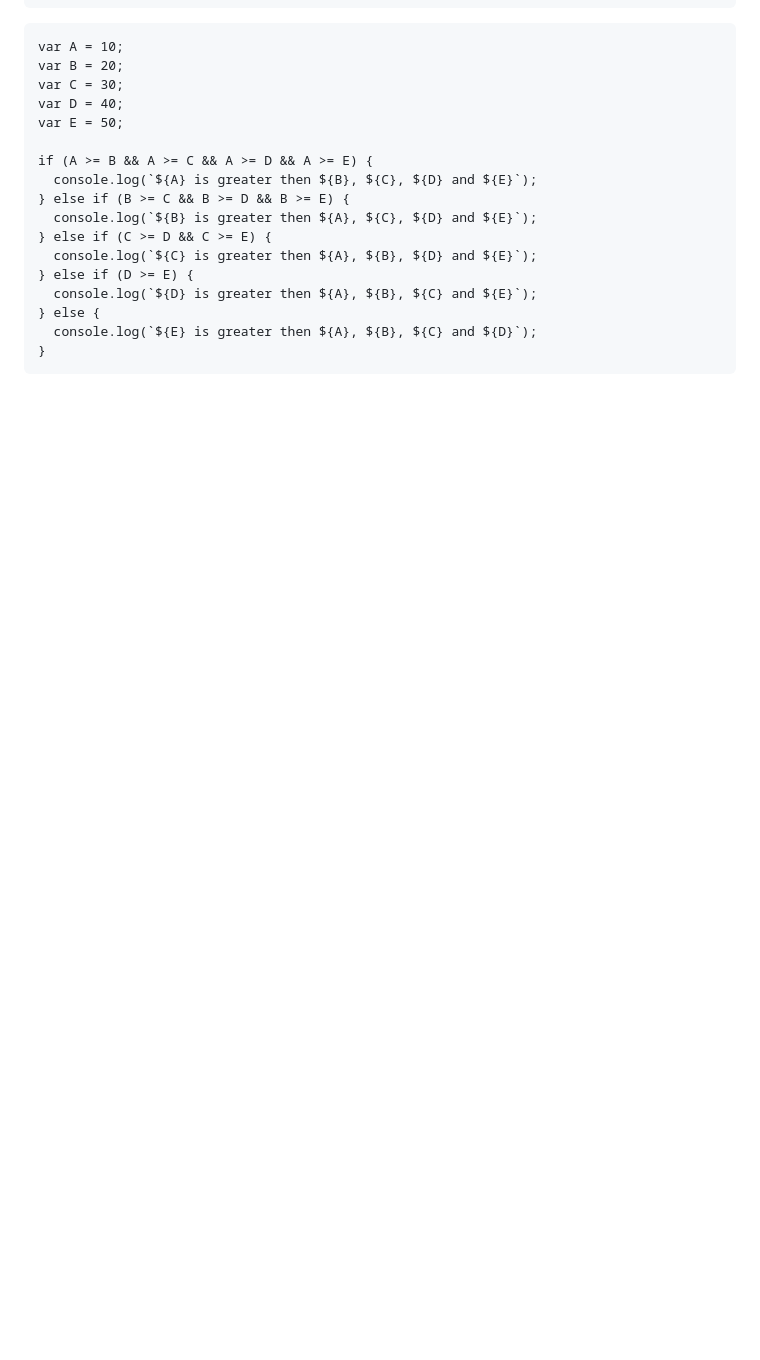
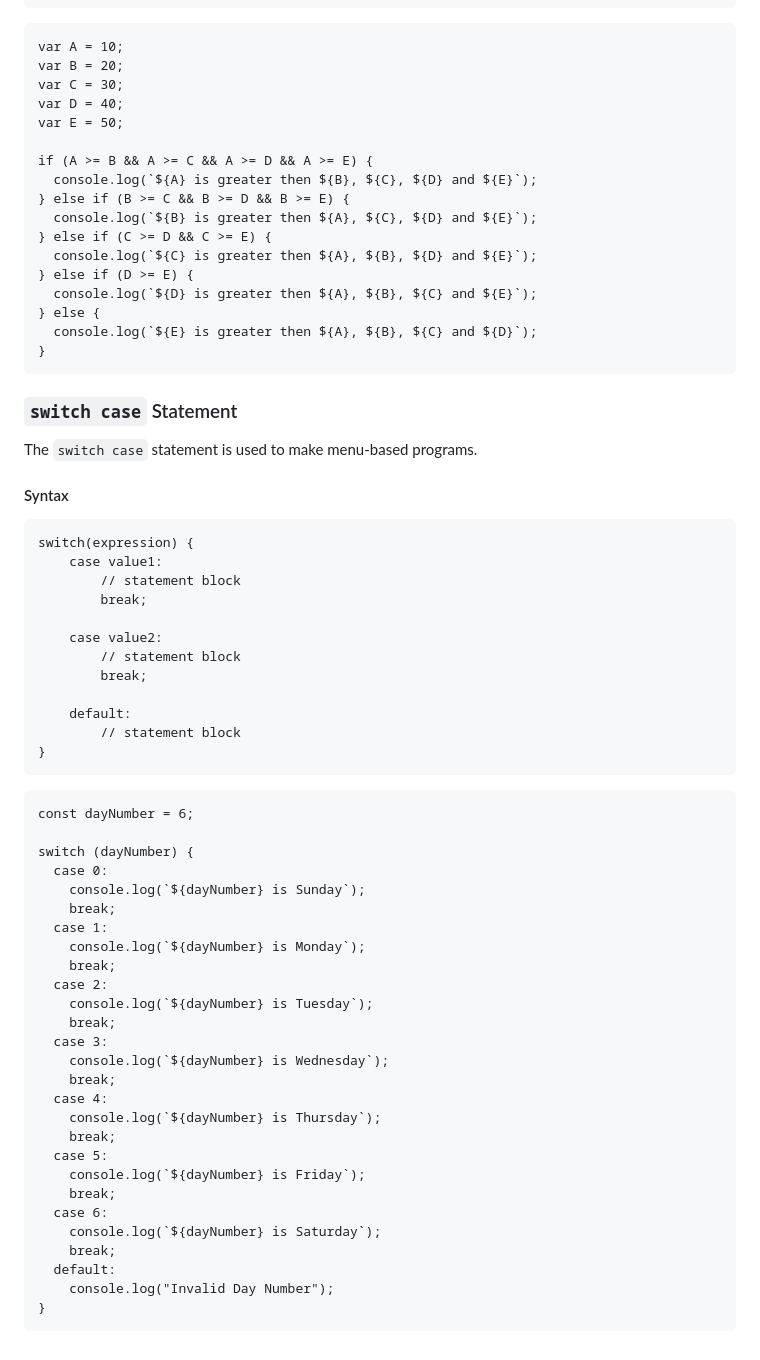
Before and after one commit to ersandeepahirwar/JS, a Markdown page: README.md, the part around the change. GitHub-like rendering; blank space fills up the shorter version.

````diff
--- a/README.md
+++ b/README.md
@@ -739,3 +739,54 @@ if (A >= B && A >= C && A >= D && A >= E) {
   console.log(`${E} is greater then ${A}, ${B}, ${C} and ${D}`);
 }
 ```
+
+### `switch case` Statement
+
+The `switch case` statement is used to make menu-based programs.
+
+#### Syntax
+
+```
+switch(expression) {
+    case value1:
+        // statement block
+        break;
+
+    case value2:
+        // statement block
+        break;
+
+    default:
+        // statement block
+}
+```
+
+```
+const dayNumber = 6;
+
+switch (dayNumber) {
+  case 0:
+    console.log(`${dayNumber} is Sunday`);
+    break;
+  case 1:
+    console.log(`${dayNumber} is Monday`);
+    break;
+  case 2:
+    console.log(`${dayNumber} is Tuesday`);
+    break;
+  case 3:
+    console.log(`${dayNumber} is Wednesday`);
+    break;
+  case 4:
+    console.log(`${dayNumber} is Thursday`);
+    break;
+  case 5:
+    console.log(`${dayNumber} is Friday`);
+    break;
+  case 6:
+    console.log(`${dayNumber} is Saturday`);
+    break;
+  default:
+    console.log("Invalid Day Number");
+}
+```
````
